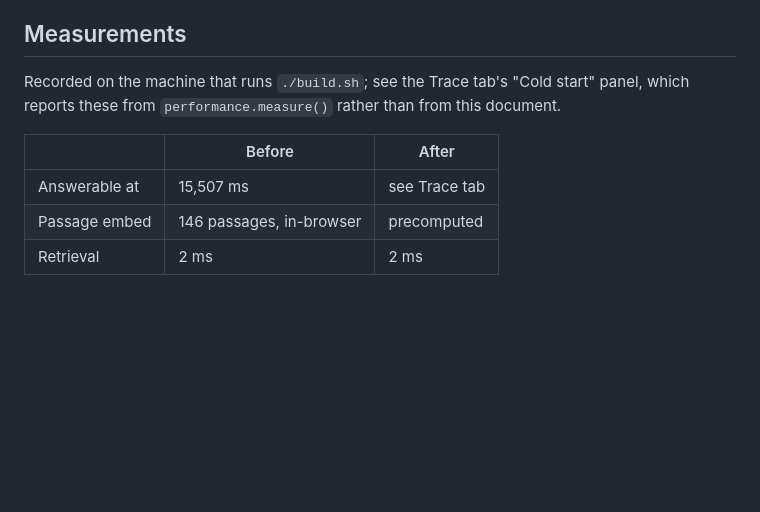
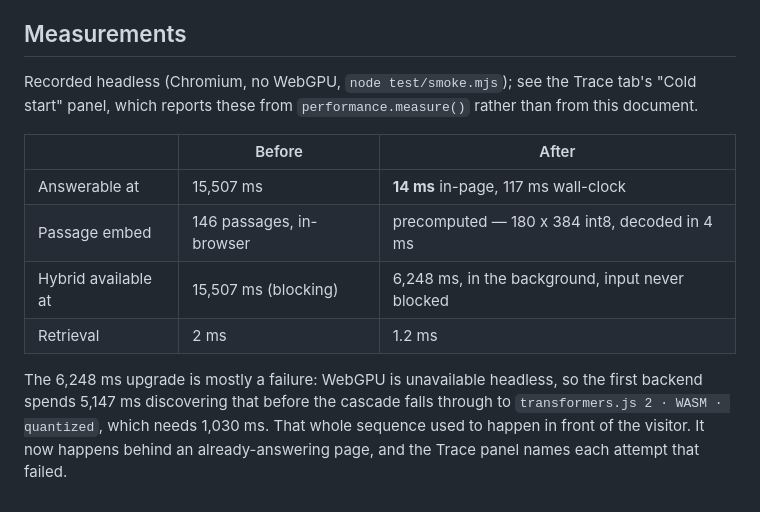
Before and after one commit to elroy-galbraith/ask-elroy, a Markdown page: docs/adr/ADR-0001-ship-to-client-retrieval.md, the part around one of its changes. Drawn GitHub-style; blank space fills up the shorter version.

```diff
--- a/docs/adr/ADR-0001-ship-to-client-retrieval.md
+++ b/docs/adr/ADR-0001-ship-to-client-retrieval.md
@@ -122,11 +163,19 @@ should already have refused to ship the mismatch.
 
 ## Measurements
 
-Recorded on the machine that runs `./build.sh`; see the Trace tab's "Cold start" panel,
-which reports these from `performance.measure()` rather than from this document.
+Recorded headless (Chromium, no WebGPU, `node test/smoke.mjs`); see the Trace tab's "Cold
+start" panel, which reports these from `performance.measure()` rather than from this
+document.
 
 | | Before | After |
 |---|---|---|
-| Answerable at | 15,507 ms | see Trace tab |
-| Passage embed | 146 passages, in-browser | precomputed |
-| Retrieval | 2 ms | 2 ms |
+| Answerable at | 15,507 ms | **14 ms** in-page, 117 ms wall-clock |
+| Passage embed | 146 passages, in-browser | precomputed — 180 x 384 int8, decoded in 4 ms |
+| Hybrid available at | 15,507 ms (blocking) | 6,248 ms, in the background, input never blocked |
+| Retrieval | 2 ms | 1.2 ms |
+
+The 6,248 ms upgrade is mostly a failure: WebGPU is unavailable headless, so the first
+backend spends 5,147 ms discovering that before the cascade falls through to
+`transformers.js 2 · WASM · quantized`, which needs 1,030 ms. That whole sequence used to
+happen in front of the visitor. It now happens behind an already-answering page, and the
+Trace panel names each attempt that failed.
```
Also changed, not shown: other parts of docs/adr/ADR-0001-ship-to-client-retrieval.md (+50 -9 lines).
